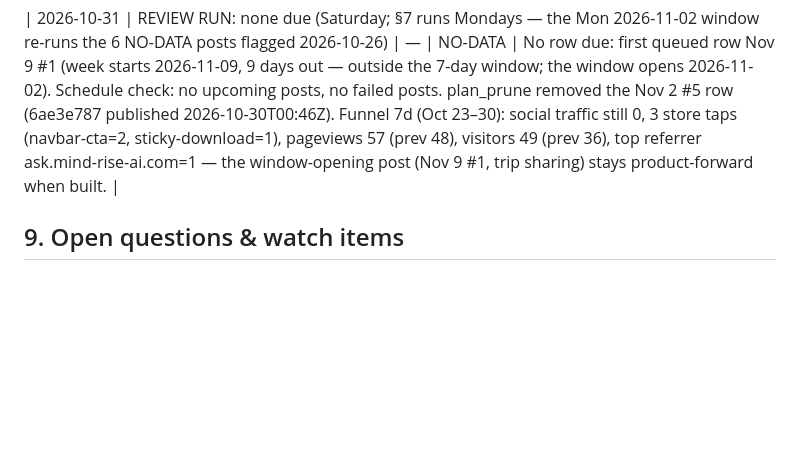
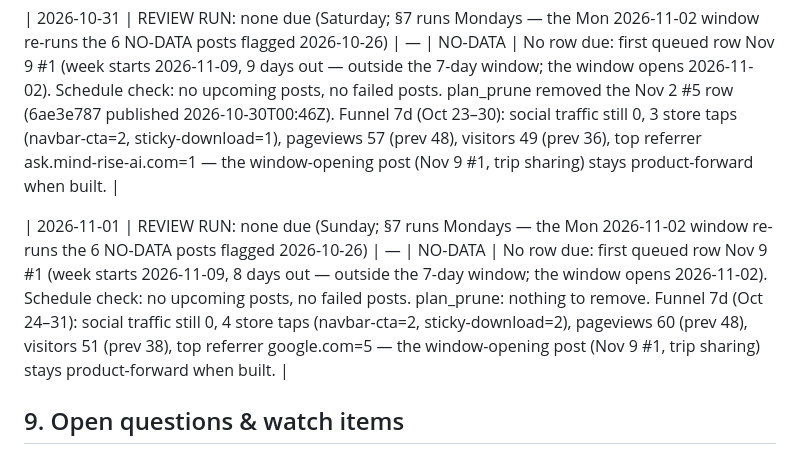
Before and after one commit to 12fdk/travel-stories.12f.dk, a Markdown page: marketing.md, the part around one of its changes. Rendered like a GitHub page; blank space fills up the shorter version.

Commit message:
Nightly 2026-11-01: no row due (Nov 9 window opens 2026-11-02); review row appended

```diff
--- a/marketing.md
+++ b/marketing.md
@@ -399,6 +399,8 @@ Append-only. Newest at bottom. Never edit or delete rows.
 
 | 2026-10-31 | REVIEW RUN: none due (Saturday; §7 runs Mondays — the Mon 2026-11-02 window re-runs the 6 NO-DATA posts flagged 2026-10-26) | — | NO-DATA | No row due: first queued row Nov 9 #1 (week starts 2026-11-09, 9 days out — outside the 7-day window; the window opens 2026-11-02). Schedule check: no upcoming posts, no failed posts. plan_prune removed the Nov 2 #5 row (6ae3e787 published 2026-10-30T00:46Z). Funnel 7d (Oct 23–30): social traffic still 0, 3 store taps (navbar-cta=2, sticky-download=1), pageviews 57 (prev 48), visitors 49 (prev 36), top referrer ask.mind-rise-ai.com=1 — the window-opening post (Nov 9 #1, trip sharing) stays product-forward when built. |
 
+| 2026-11-01 | REVIEW RUN: none due (Sunday; §7 runs Mondays — the Mon 2026-11-02 window re-runs the 6 NO-DATA posts flagged 2026-10-26) | — | NO-DATA | No row due: first queued row Nov 9 #1 (week starts 2026-11-09, 8 days out — outside the 7-day window; the window opens 2026-11-02). Schedule check: no upcoming posts, no failed posts. plan_prune: nothing to remove. Funnel 7d (Oct 24–31): social traffic still 0, 4 store taps (navbar-cta=2, sticky-download=2), pageviews 60 (prev 48), visitors 51 (prev 38), top referrer google.com=5 — the window-opening post (Nov 9 #1, trip sharing) stays product-forward when built. |
+
 ## 9. Open questions & watch items
 
 - **Oct 19 #1 claims offline maps** (owner: Robert) — the built reel
```
Also changed, not shown: other parts of marketing.md (+1 -1 lines).
